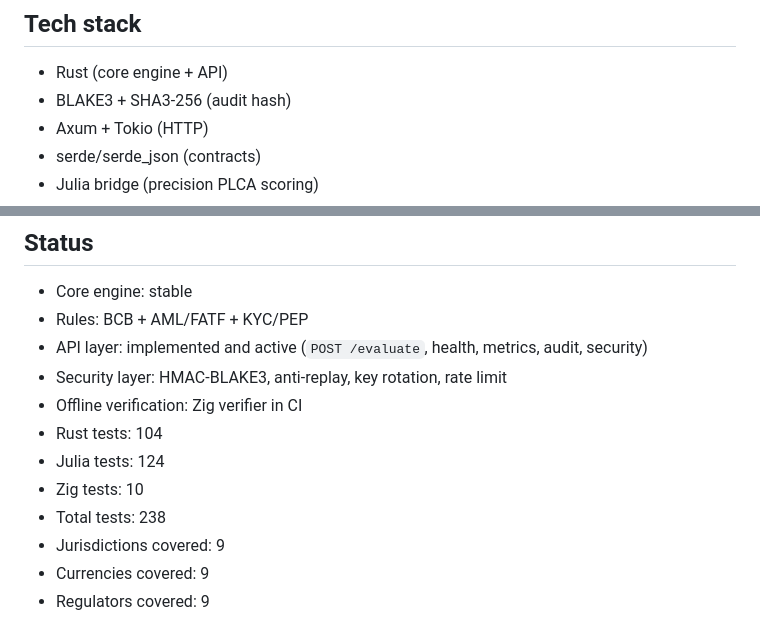
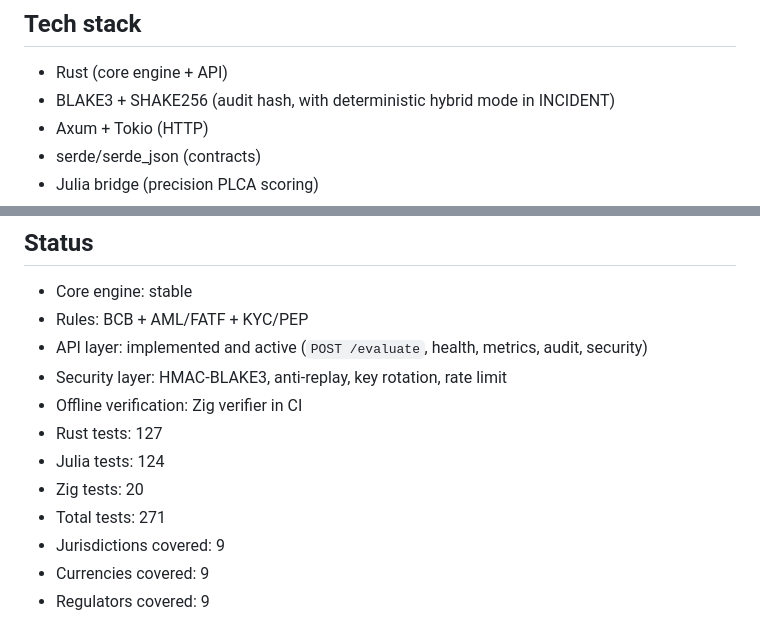
Before and after one commit to JoseSmurf/nexo-2026, a Markdown page: README.md, 2 parts joined by grey strips. Rendered like a GitHub page.

Commit message:
docs(readme): sync tech stack and test counts

```diff
--- a/README.md
+++ b/README.md
@@ -107,7 +107,7 @@ curl -sS -X POST 'http://127.0.0.1:3000/evaluate' \
 ## Tech stack
 
 - Rust (core engine + API)
-- BLAKE3 + SHA3-256 (audit hash)
+- BLAKE3 + SHAKE256 (audit hash, with deterministic hybrid mode in INCIDENT)
 - Axum + Tokio (HTTP)
 - serde/serde_json (contracts)
 - Julia bridge (precision PLCA scoring)
@@ -120,10 +120,10 @@ curl -sS -X POST 'http://127.0.0.1:3000/evaluate' \
 - API layer: implemented and active (`POST /evaluate`, health, metrics, audit, security)
 - Security layer: HMAC-BLAKE3, anti-replay, key rotation, rate limit
 - Offline verification: Zig verifier in CI
-- Rust tests: 104
+- Rust tests: 127
 - Julia tests: 124
-- Zig tests: 10
-- Total tests: 238
+- Zig tests: 20
+- Total tests: 271
 - Jurisdictions covered: 9
 - Currencies covered: 9
 - Regulators covered: 9
```
